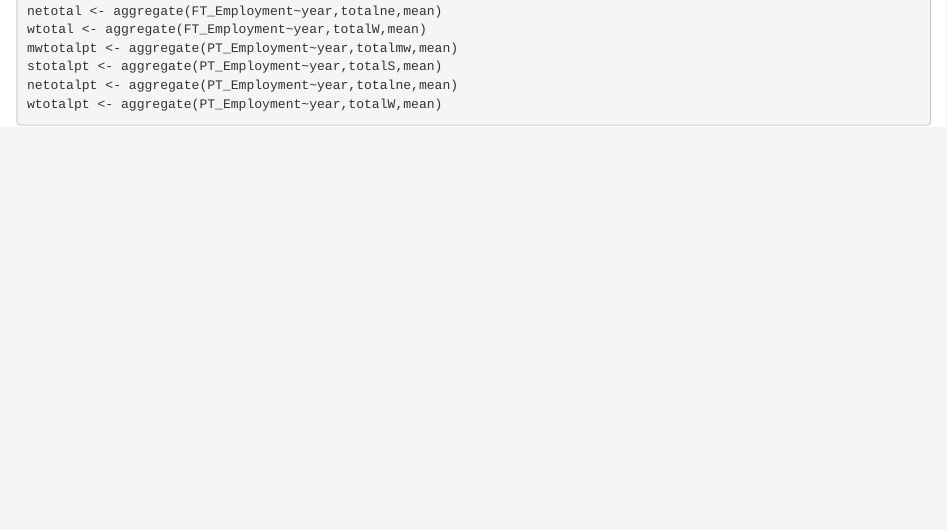
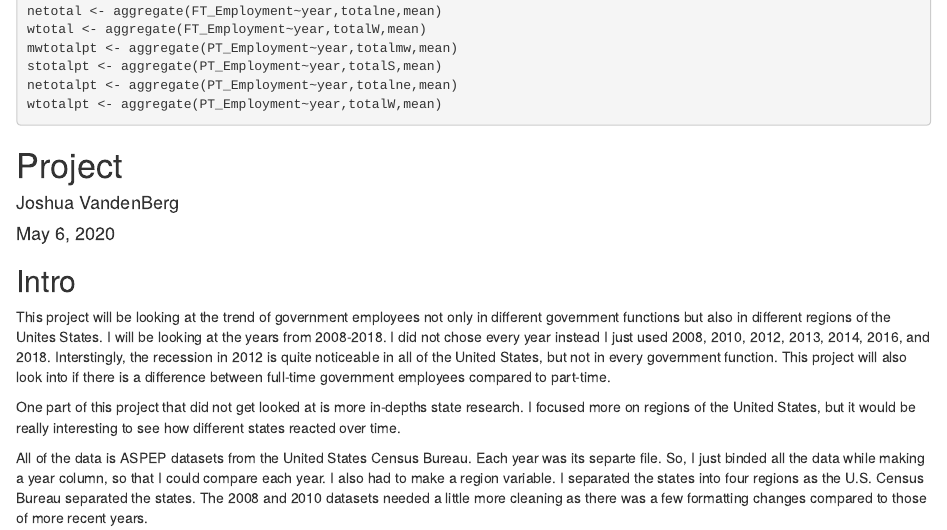
Before and after one commit to JoshuaVB2/Final_Project, an R Markdown document (FInalproject.Rmd): the page in a window 1100 px wide, from 1590 px down. Rendered offline with R 4.5, knitr and Pandoc, with nearby package versions; the code chunks are not run, so their results and figures are left out.

Commit message:
Intro done

````diff
--- a/FInalproject.Rmd
+++ b/FInalproject.Rmd
@@ -69,6 +69,19 @@ netotalpt <- aggregate(PT_Employment~year,totalne,mean)
 wtotalpt <- aggregate(PT_Employment~year,totalW,mean)
 ```
 
+
+# Project
+#### Joshua VandenBerg
+#### May 6, 2020
+
+## Intro
+
+This project will be looking at the trend of government employees not only in different government functions but also in different regions of the Unites States. I will be looking at the years from 2008-2018. I did not chose every year instead I just used 2008, 2010, 2012, 2013, 2014, 2016, and 2018. Interstingly, the recession in 2012 is quite noticeable in all of the United States, but not in every government function. This project will also look into if there is a difference between full-time government employees compared to part-time.
+
+One part of this project that did not get looked at is more in-depths state research. I focused more on regions of the United States, but it would be really interesting to see how different states reacted over time.
+
+All of the data is ASPEP datasets from the United States Census Bureau. Each year was its separte file. So, I just binded all the data while making a year column, so that I could compare each year. I also had to make a region variable. I separated the states into four regions as the U.S. Census Bureau separated the states. The 2008 and 2010 datasets needed a little more cleaning as there was a few formatting changes compared to those of more recent years.
+
 ```{r}
 boxplot(totalreg$FT_Employment)
 boxplot(totalreg$FT_Employment~totalreg$region)
````
